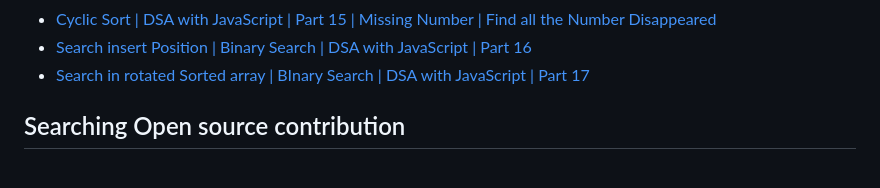
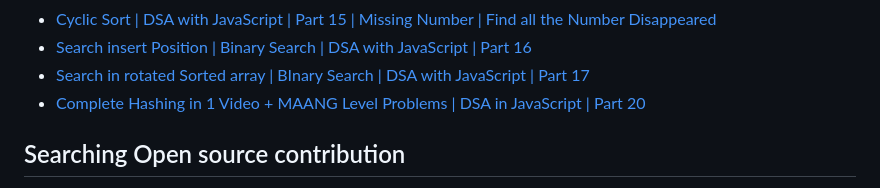
Before and after one commit to nishantsing/JS, a Markdown page: README.md, the part around the change. Rendered like a GitHub page.

```diff
--- a/README.md
+++ b/README.md
@@ -25,6 +25,7 @@
 - [Cyclic Sort | DSA with JavaScript | Part 15 | Missing Number | Find all the Number Disappeared](https://youtu.be/HmBOGkmp-xg)
 - [Search insert Position | Binary Search | DSA with JavaScript | Part 16](https://youtu.be/ZdfQVT4br80)
 - [Search in rotated Sorted array | BInary Search | DSA with JavaScript | Part 17](https://youtu.be/XOyYRkEEE_M)
+- [Complete Hashing in 1 Video + MAANG Level Problems | DSA in JavaScript | Part 20](https://youtu.be/Z8iFL7d0f90)
 
 ## Searching Open source contribution
 - is:issue is:open label:"good first issue" language:JavaScript
```
